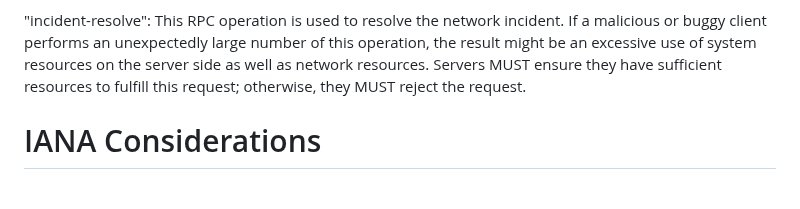
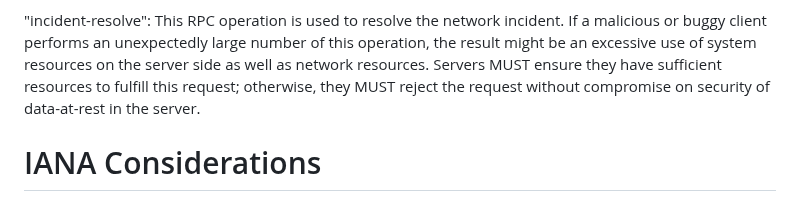
Before and after one commit to ietf-wg-nmop/draft-ietf-nmop-network-incident-yang, a Markdown page: draft-ietf-nmop-network-incident-yang.md, the part around the change. Drawn GitHub-style.

```diff
--- a/draft-ietf-nmop-network-incident-yang.md
+++ b/draft-ietf-nmop-network-incident-yang.md
@@ -1080,7 +1080,8 @@ incident. If a malicious or buggy client performs an unexpectedly large
 number of this operation, the result might be an excessive use of system
 resources on the server side as well as network resources.  Servers MUST
 ensure they have sufficient resources to fulfill this request;
-otherwise, they MUST reject the request.
+otherwise, they MUST reject the request without compromise on security of
+data-at-rest in the server.
 
 # IANA Considerations
 
```
